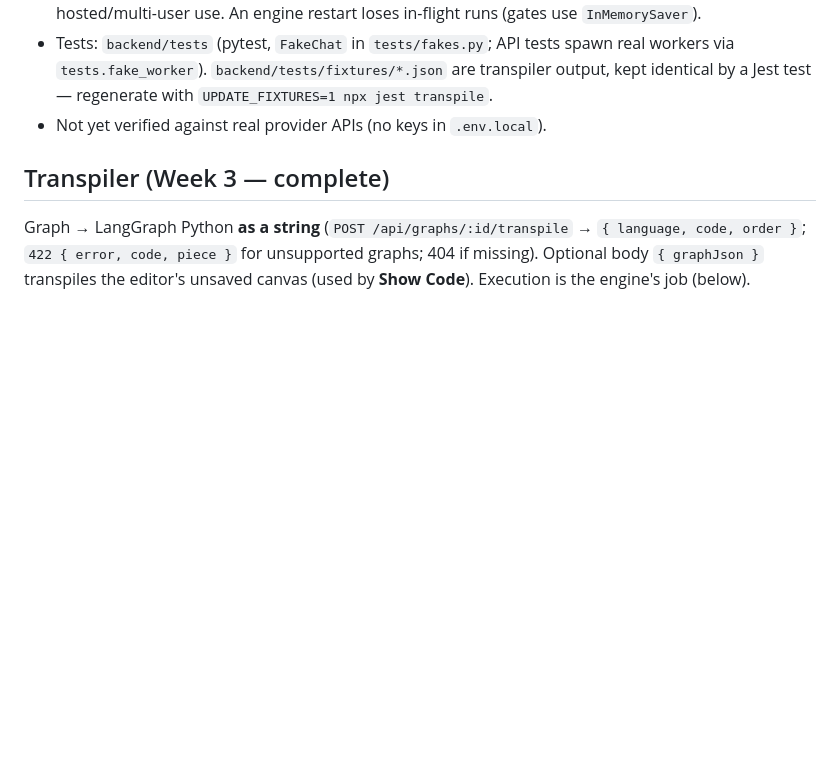
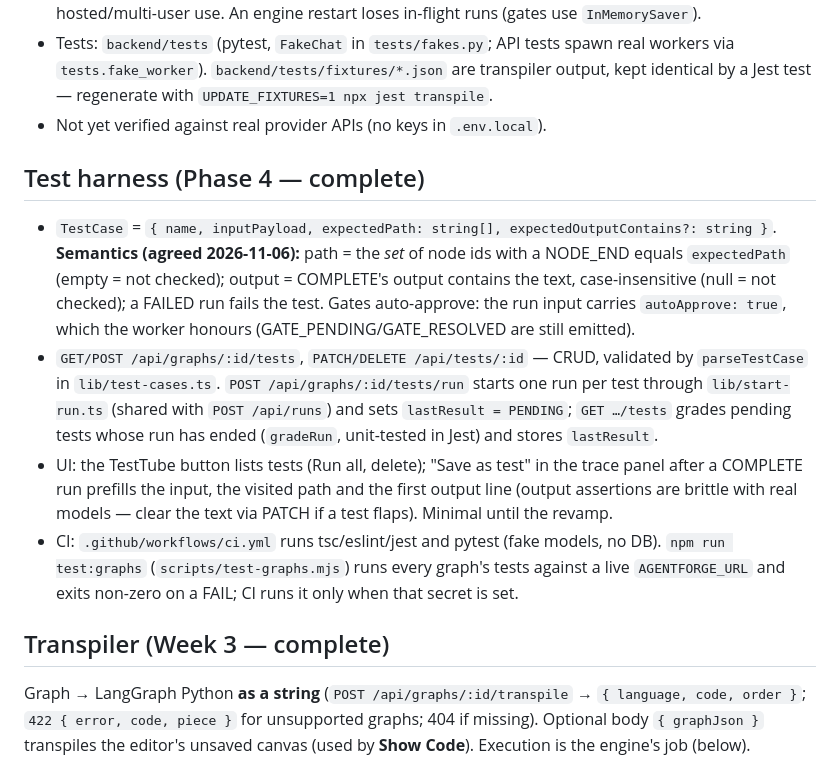
Before and after one commit to sahil1402/agentforge, a Markdown page: CLAUDE.md, the part around the change. Rendered like a GitHub page; blank space fills up the shorter version.

Commit message:
docs: test harness in CLAUDE.md; tick Phase 4 in the plan

```diff
--- a/CLAUDE.md
+++ b/CLAUDE.md
@@ -49,6 +49,24 @@ repo's `.env.local`). Next owns runs; the engine owns run **status and events**
   `tests.fake_worker`). `backend/tests/fixtures/*.json` are transpiler output, kept identical by a
   Jest test — regenerate with `UPDATE_FIXTURES=1 npx jest transpile`.
 - Not yet verified against real provider APIs (no keys in `.env.local`).
+
+## Test harness (Phase 4 — complete)
+
+- `TestCase` = `{ name, inputPayload, expectedPath: string[], expectedOutputContains?: string }`.
+  **Semantics (agreed 2026-11-06):** path = the *set* of node ids with a NODE_END equals `expectedPath`
+  (empty = not checked); output = COMPLETE's output contains the text, case-insensitive (null = not
+  checked); a FAILED run fails the test. Gates auto-approve: the run input carries `autoApprove: true`,
+  which the worker honours (GATE_PENDING/GATE_RESOLVED are still emitted).
+- `GET/POST /api/graphs/:id/tests`, `PATCH/DELETE /api/tests/:id` — CRUD, validated by `parseTestCase`
+  in `lib/test-cases.ts`. `POST /api/graphs/:id/tests/run` starts one run per test through
+  `lib/start-run.ts` (shared with `POST /api/runs`) and sets `lastResult = PENDING`; `GET …/tests`
+  grades pending tests whose run has ended (`gradeRun`, unit-tested in Jest) and stores `lastResult`.
+- UI: the TestTube button lists tests (Run all, delete); "Save as test" in the trace panel after a
+  COMPLETE run prefills the input, the visited path and the first output line (output assertions are
+  brittle with real models — clear the text via PATCH if a test flaps). Minimal until the revamp.
+- CI: `.github/workflows/ci.yml` runs tsc/eslint/jest and pytest (fake models, no DB). `npm run
+  test:graphs` (`scripts/test-graphs.mjs`) runs every graph's tests against a live `AGENTFORGE_URL` and
+  exits non-zero on a FAIL; CI runs it only when that secret is set.
 
 ## Transpiler (Week 3 — complete)
 
```
Also changed, not shown: docs/PLAN.md (+7 -6 lines).
